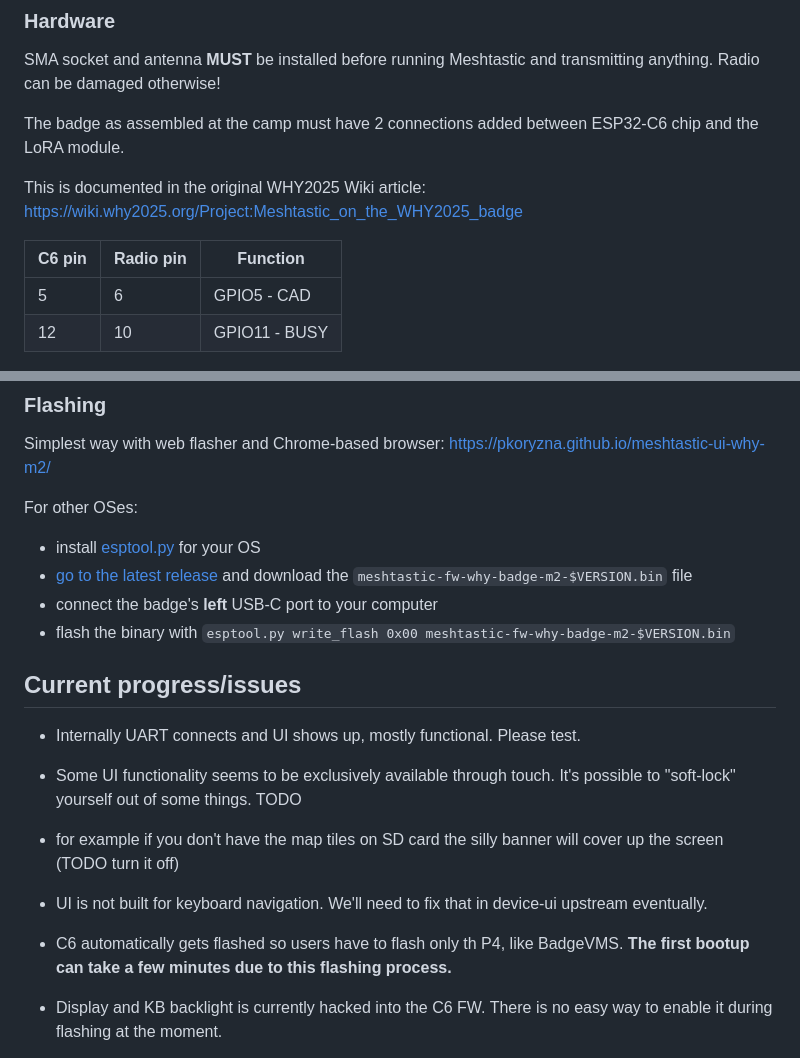
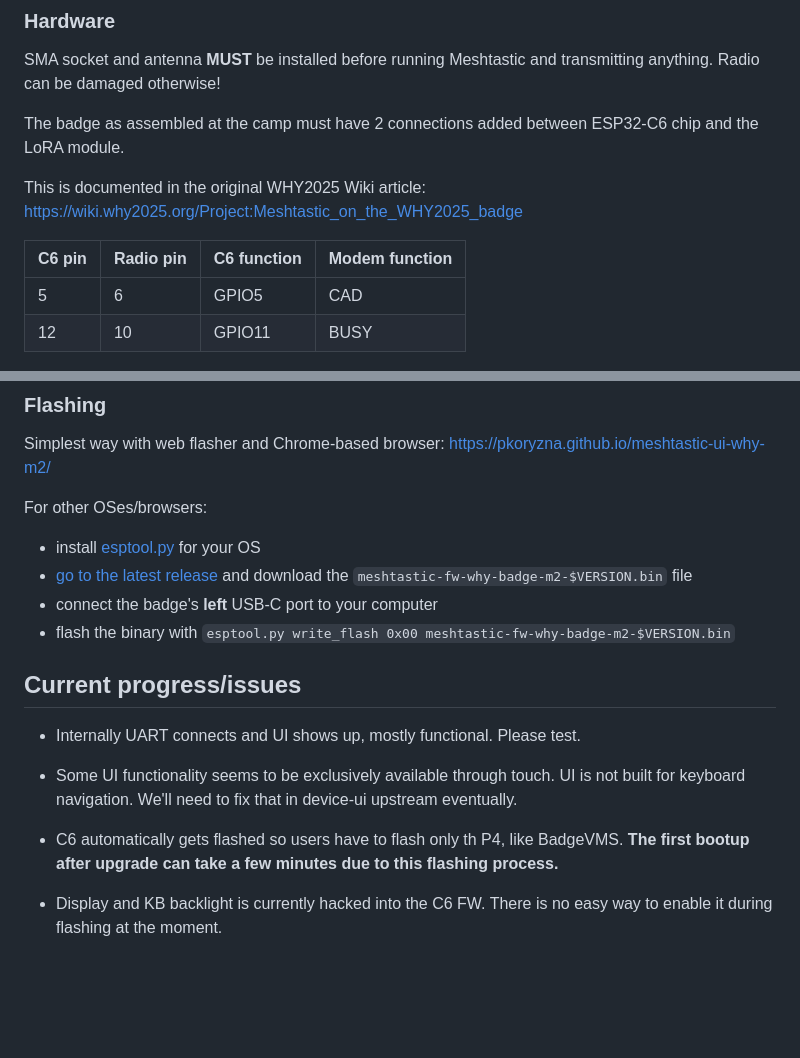
Before and after one commit to pkoryzna/meshtastic-ui-why-m2, a Markdown page: README.md, 2 parts joined by grey strips. GitHub-like rendering; blank space fills up the shorter version.

```diff
--- a/README.md
+++ b/README.md
@@ -16,10 +16,10 @@ between ESP32-C6 chip and the LoRA module.
 
 This is documented in the original WHY2025 Wiki article: https://wiki.why2025.org/Project:Meshtastic_on_the_WHY2025_badge
 
-| C6 pin | Radio pin | Function     |
-|--------|-----------|--------------|
-| 5      | 6         | GPIO5 - CAD  |
-| 12     | 10        | GPIO11 - BUSY |
+| C6 pin | Radio pin | C6 function | Modem function |
+|--------|-----------|-------------|----------------|
+| 5      | 6         | GPIO5       | CAD            |
+| 12     | 10        | GPIO11      | BUSY           |
 
 ![Photo of soldered extra wires between C6 and LoRA chip](doc/lora-bodge.jpg)
 
@@ -33,7 +33,7 @@ can be quite bad on 868 band in EU, consider replacing it (or tuning.)
 
 Simplest way with web flasher and Chrome-based browser: https://pkoryzna.github.io/meshtastic-ui-why-m2/
 
-For other OSes:
+For other OSes/browsers:
 
 - install [esptool.py](https://docs.espressif.com/projects/esptool/en/latest/esp32p4/index.html) for your OS
 - [go to the latest release](https://github.com/pkoryzna/meshtastic-ui-why-m2/releases/latest)
@@ -47,15 +47,10 @@ For other OSes:
 
 - Internally UART connects and UI shows up, mostly functional. Please test.
 
-- Some UI functionality seems to be exclusively available through touch.
-It's possible to "soft-lock" yourself out of some things. TODO
-
-- for example if you don't have the map tiles on SD card the silly banner will cover up the screen (TODO turn it off)
-
-- UI is not built for keyboard navigation. We'll need to fix that in device-ui upstream eventually.
+- Some UI functionality seems to be exclusively available through touch. UI is not built for keyboard navigation. We'll need to fix that in device-ui upstream eventually.
 
 - C6 automatically gets flashed so users have to flash only th P4, like BadgeVMS.
-**The first bootup can take a few minutes due to this flashing process.**
+**The first bootup after upgrade can take a few minutes due to this flashing process.**
 
 - Display and KB backlight is currently hacked into the C6 FW.
 There is no easy way to enable it during flashing at the moment.
```
